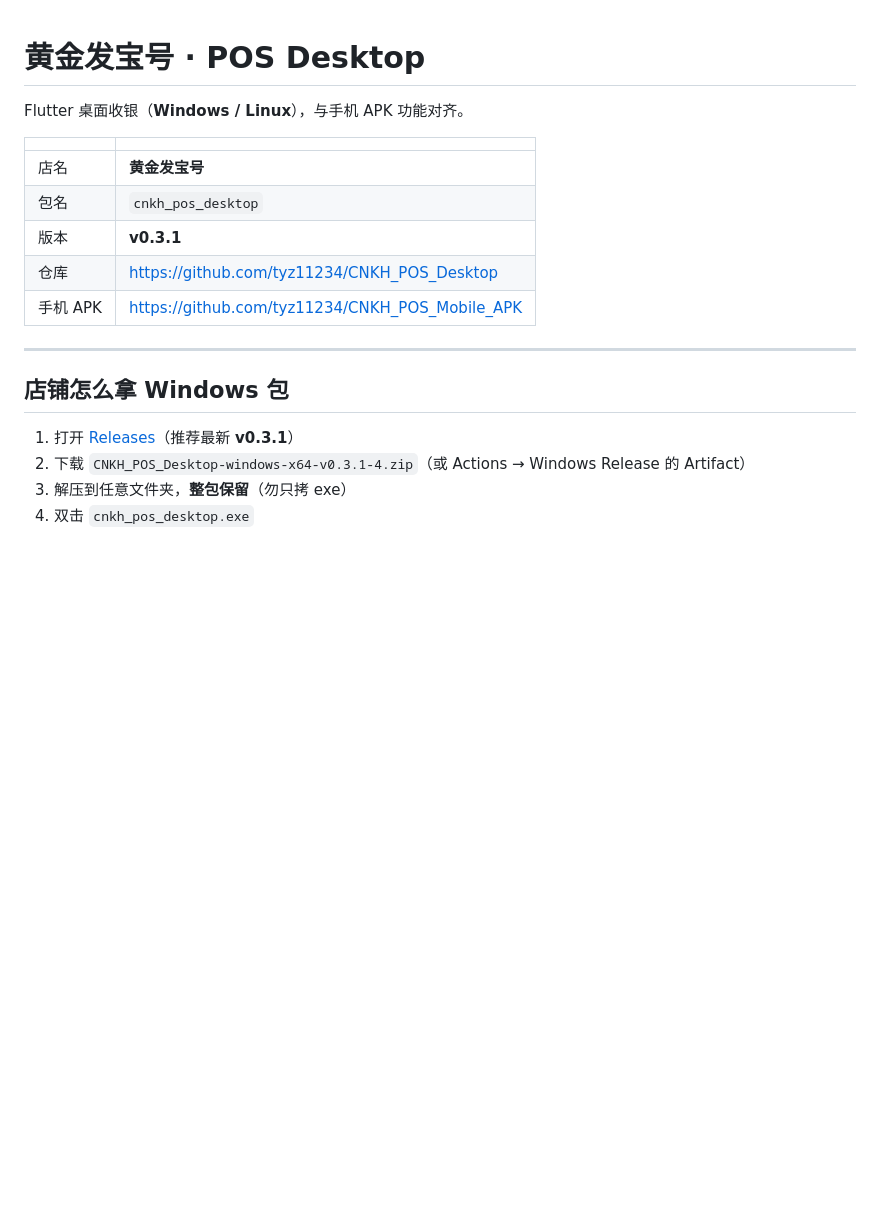
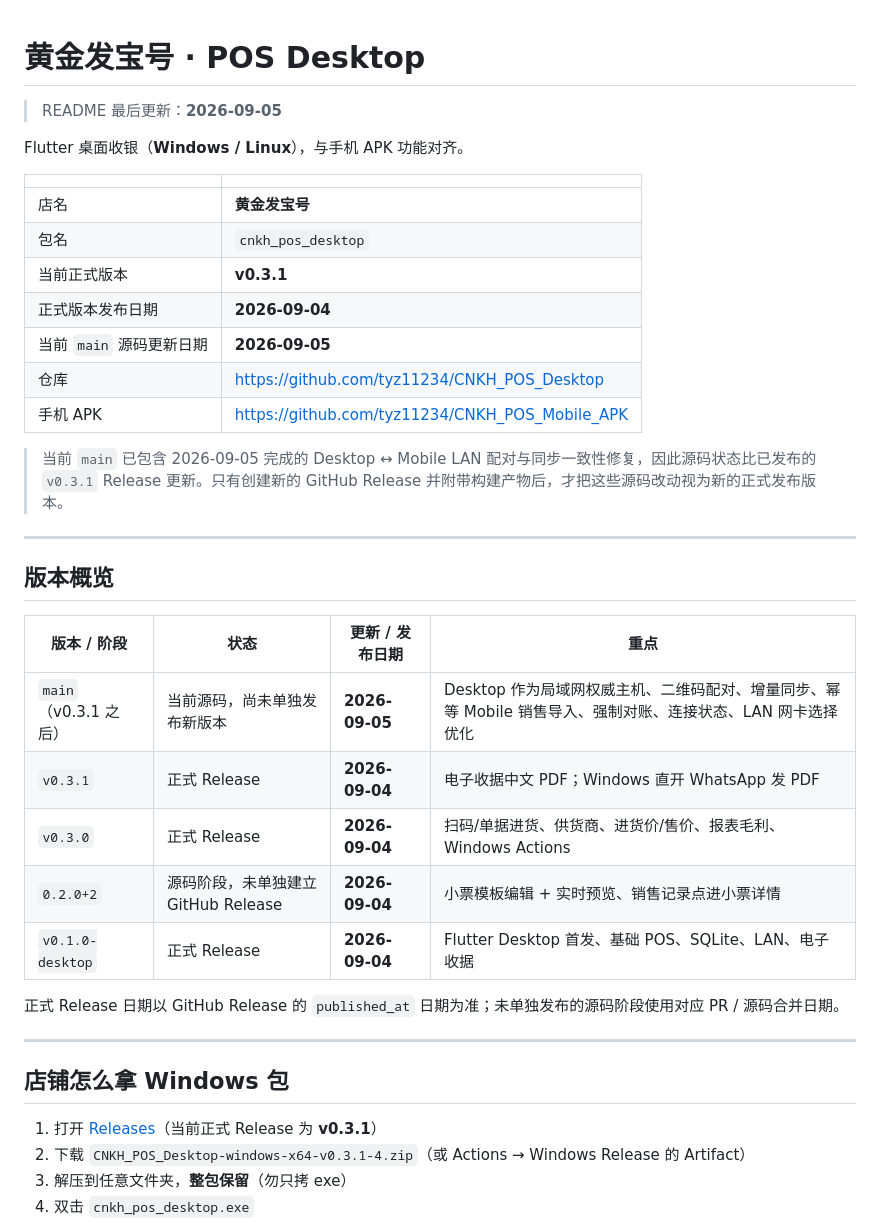
Before and after one commit to tyz11234/CNKH_POS_Desktop, a Markdown page: README.md, the part around one of its changes. Drawn GitHub-style; blank space fills up the shorter version.

```diff
--- a/README.md
+++ b/README.md
@@ -1,4 +1,6 @@
 # 黄金发宝号 · POS Desktop
+
+> README 最后更新：**2026-09-05**
 
 Flutter 桌面收银（**Windows / Linux**），与手机 APK 功能对齐。
 
@@ -6,15 +8,33 @@ Flutter 桌面收银（**Windows / Linux**），与手机 APK 功能对齐。
 |--|--|
 | 店名 | **黄金发宝号** |
 | 包名 | `cnkh_pos_desktop` |
-| 版本 | **v0.3.1** |
+| 当前正式版本 | **v0.3.1** |
+| 正式版本发布日期 | **2026-09-04** |
+| 当前 `main` 源码更新日期 | **2026-09-05** |
 | 仓库 | https://github.com/tyz11234/CNKH_POS_Desktop |
 | 手机 APK | https://github.com/tyz11234/CNKH_POS_Mobile_APK |
+
+> 当前 `main` 已包含 2026-09-05 完成的 Desktop ↔ Mobile LAN 配对与同步一致性修复，因此源码状态比已发布的 `v0.3.1` Release 更新。只有创建新的 GitHub Release 并附带构建产物后，才把这些源码改动视为新的正式发布版本。
+
+---
+
+## 版本概览
+
+| 版本 / 阶段 | 状态 | 更新 / 发布日期 | 重点 |
+|---|---|---|---|
+| `main`（v0.3.1 之后） | 当前源码，尚未单独发布新版本 | **2026-09-05** | Desktop 作为局域网权威主机、二维码配对、增量同步、幂等 Mobile 销售导入、强制对账、连接状态、LAN 网卡选择优化 |
+| `v0.3.1` | 正式 Release | **2026-09-04** | 电子收据中文 PDF；Windows 直开 WhatsApp 发 PDF |
+| `v0.3.0` | 正式 Release | **2026-09-04** | 扫码/单据进货、供货商、进货价/售价、报表毛利、Windows Actions |
+| `0.2.0+2` | 源码阶段，未单独建立 GitHub Release | **2026-09-04** | 小票模板编辑 + 实时预览、销售记录点进小票详情 |
+| `v0.1.0-desktop` | 正式 Release | **2026-09-04** | Flutter Desktop 首发、基础 POS、SQLite、LAN、电子收据 |
+
+正式 Release 日期以 GitHub Release 的 `published_at` 日期为准；未单独发布的源码阶段使用对应 PR / 源码合并日期。
 
 ---
 
 ## 店铺怎么拿 Windows 包
 
-1. 打开 [Releases](https://github.com/tyz11234/CNKH_POS_Desktop/releases)（推荐最新 **v0.3.1**）
+1. 打开 [Releases](https://github.com/tyz11234/CNKH_POS_Desktop/releases)（当前正式 Release 为 **v0.3.1**）
 2. 下载 `CNKH_POS_Desktop-windows-x64-v0.3.1-4.zip`（或 Actions → Windows Release 的 Artifact）
 3. 解压到任意文件夹，**整包保留**（勿只拷 exe）
 4. 双击 `cnkh_pos_desktop.exe`
```
Also changed, not shown: other parts of README.md (+25 -13 lines).
